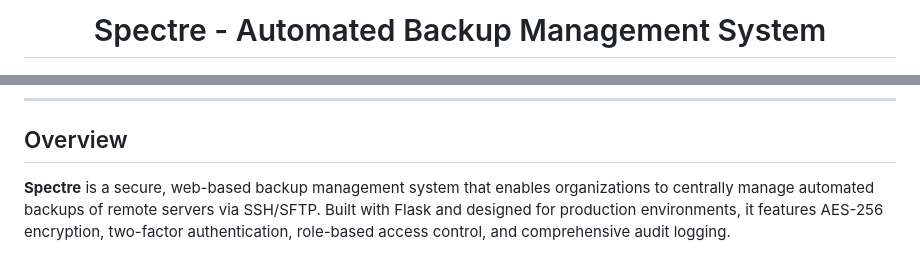
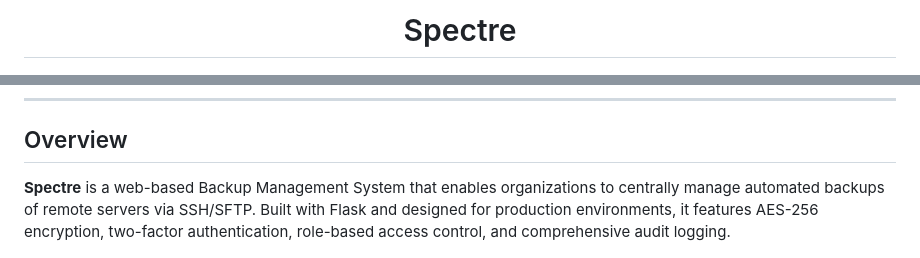
Before and after one commit to syrusnfs/Spectre-, a Markdown page: README.md, 2 parts joined by grey strips. Drawn GitHub-style.

Commit message:
Revise title and description in README.md
Updated project title and overview description.

```diff
--- a/README.md
+++ b/README.md
@@ -1,4 +1,4 @@
-<h1 align="center">Spectre - Automated Backup Management System</h1>
+<h1 align="center">Spectre</h1>
 
 <p align="center">
   <img src="docs/images/logo.png" alt="Spectre Logo" width="200"/>
@@ -15,7 +15,7 @@
 
 ## Overview
 
-**Spectre** is a secure, web-based backup management system that enables organizations to centrally manage automated backups of remote servers via SSH/SFTP. Built with Flask and designed for production environments, it features AES-256 encryption, two-factor authentication, role-based access control, and comprehensive audit logging.
+**Spectre** is a web-based Backup Management System that enables organizations to centrally manage automated backups of remote servers via SSH/SFTP. Built with Flask and designed for production environments, it features AES-256 encryption, two-factor authentication, role-based access control, and comprehensive audit logging.
 
 ![Dashboard](docs/images/dashboard.png)
 
```
